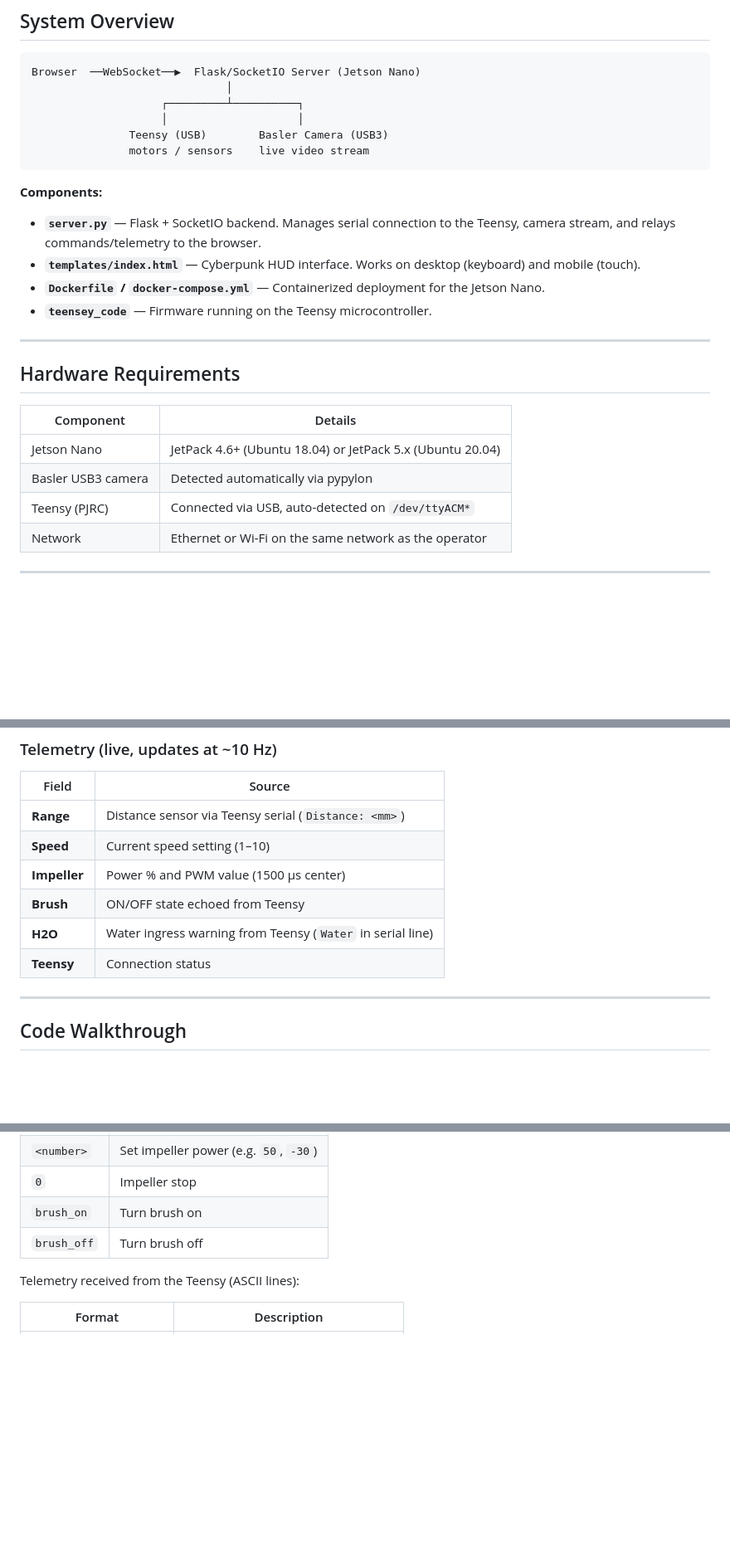
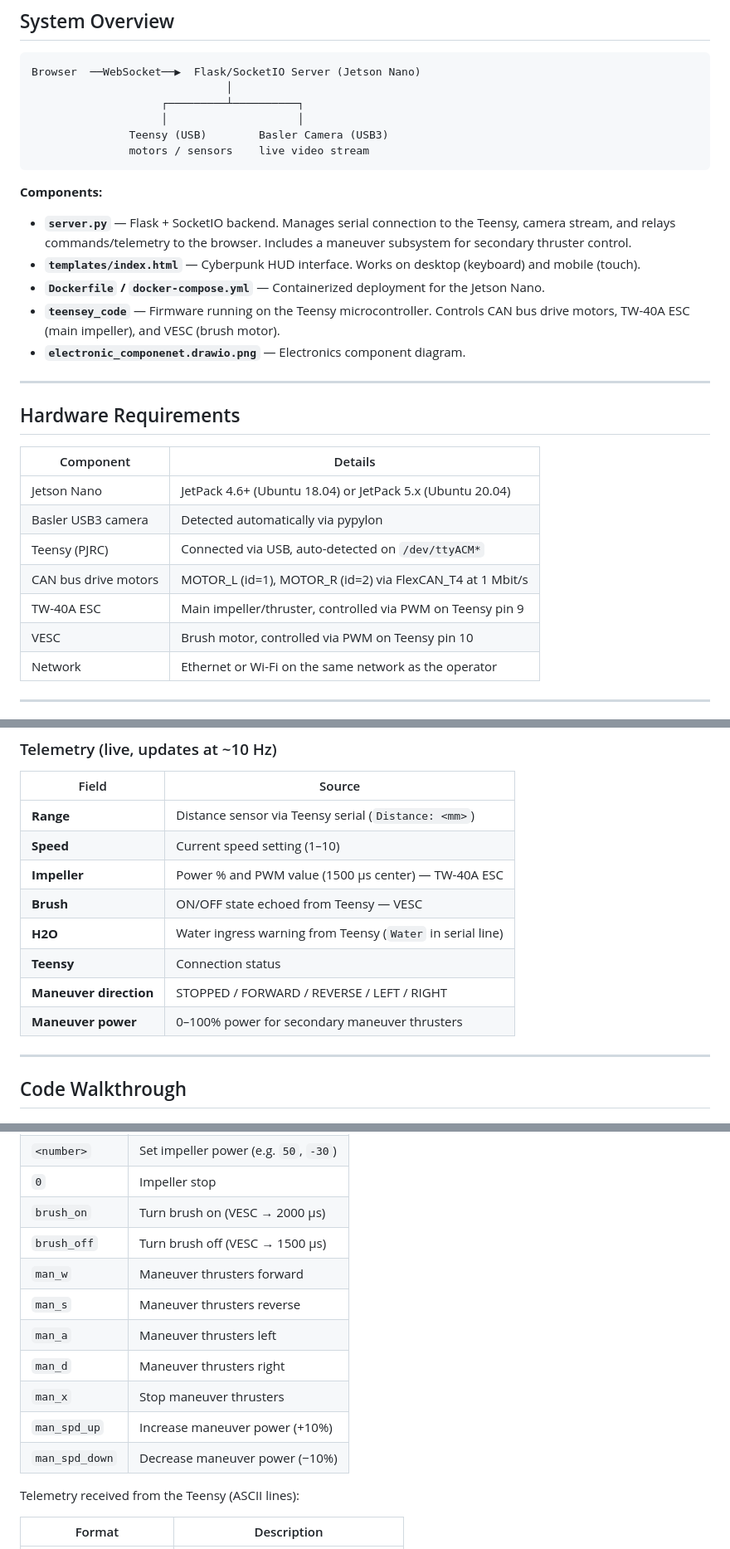
Before and after one commit to Dylantza/nakai_2026, a Markdown page: README.md, 3 parts joined by grey strips. Shown at 83% size. Rendered like a GitHub page; blank space fills up the shorter version.

Commit message:
updated redme file

````diff
--- a/README.md
+++ b/README.md
@@ -16,10 +16,11 @@ Browser  ──WebSocket──▶  Flask/SocketIO Server (Jetson Nano)
 ```
 
 **Components:**
-- **`server.py`** — Flask + SocketIO backend. Manages serial connection to the Teensy, camera stream, and relays commands/telemetry to the browser.
+- **`server.py`** — Flask + SocketIO backend. Manages serial connection to the Teensy, camera stream, and relays commands/telemetry to the browser. Includes a maneuver subsystem for secondary thruster control.
 - **`templates/index.html`** — Cyberpunk HUD interface. Works on desktop (keyboard) and mobile (touch).
 - **`Dockerfile` / `docker-compose.yml`** — Containerized deployment for the Jetson Nano.
-- **`teensey_code`** — Firmware running on the Teensy microcontroller.
+- **`teensey_code`** — Firmware running on the Teensy microcontroller. Controls CAN bus drive motors, TW-40A ESC (main impeller), and VESC (brush motor).
+- **`electronic_componenet.drawio.png`** — Electronics component diagram.
 
 ---
 
@@ -30,6 +31,9 @@ Browser  ──WebSocket──▶  Flask/SocketIO Server (Jetson Nano)
 | Jetson Nano | JetPack 4.6+ (Ubuntu 18.04) or JetPack 5.x (Ubuntu 20.04) |
 | Basler USB3 camera | Detected automatically via pypylon |
 | Teensy (PJRC) | Connected via USB, auto-detected on `/dev/ttyACM*` |
+| CAN bus drive motors | MOTOR_L (id=1), MOTOR_R (id=2) via FlexCAN_T4 at 1 Mbit/s |
+| TW-40A ESC | Main impeller/thruster, controlled via PWM on Teensy pin 9 |
+| VESC | Brush motor, controlled via PWM on Teensy pin 10 |
 | Network | Ethernet or Wi-Fi on the same network as the operator |
 
 ---
@@ -78,10 +82,12 @@ Touch controls mirror the on-screen buttons.
 |---|---|
 | **Range** | Distance sensor via Teensy serial (`Distance: <mm>`) |
 | **Speed** | Current speed setting (1–10) |
-| **Impeller** | Power % and PWM value (1500 µs center) |
-| **Brush** | ON/OFF state echoed from Teensy |
+| **Impeller** | Power % and PWM value (1500 µs center) — TW-40A ESC |
+| **Brush** | ON/OFF state echoed from Teensy — VESC |
 | **H2O** | Water ingress warning from Teensy (`Water` in serial line) |
 | **Teensy** | Connection status |
+| **Maneuver direction** | STOPPED / FORWARD / REVERSE / LEFT / RIGHT |
+| **Maneuver power** | 0–100% power for secondary maneuver thrusters |
 
 ---
 
@@ -319,8 +325,15 @@ Commands sent as ASCII strings terminated with `\n`:
 | `-` | Decrease speed |
 | `<number>` | Set impeller power (e.g. `50`, `-30`) |
 | `0` | Impeller stop |
-| `brush_on` | Turn brush on |
-| `brush_off` | Turn brush off |
+| `brush_on` | Turn brush on (VESC → 2000 µs) |
+| `brush_off` | Turn brush off (VESC → 1500 µs) |
+| `man_w` | Maneuver thrusters forward |
+| `man_s` | Maneuver thrusters reverse |
+| `man_a` | Maneuver thrusters left |
+| `man_d` | Maneuver thrusters right |
+| `man_x` | Stop maneuver thrusters |
+| `man_spd_up` | Increase maneuver power (+10%) |
+| `man_spd_down` | Decrease maneuver power (−10%) |
 
 Telemetry received from the Teensy (ASCII lines):
 
````
Also changed, not shown: other parts of README.md (+11 -9 lines).
